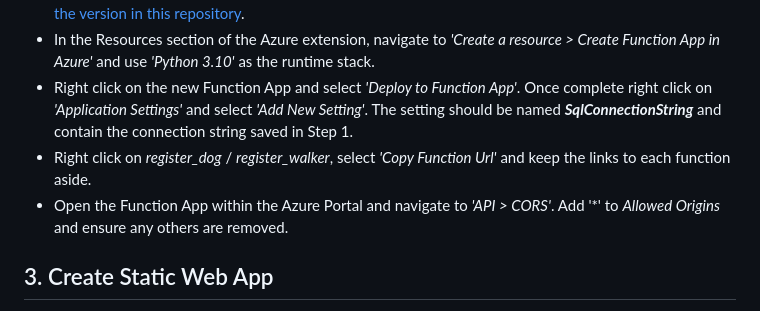
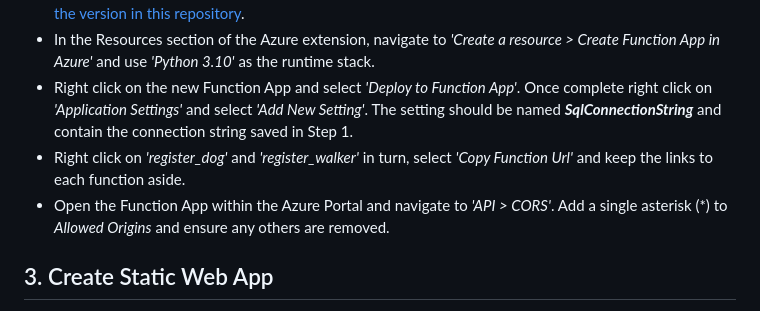
Before and after one commit to TS3392/waggly, a Markdown page: README.md, the part around the change. Rendered like a GitHub page.

```diff
--- a/README.md
+++ b/README.md
@@ -22,8 +22,8 @@ Wagg.ly is a cloud based web app, hosted in Microsoft Azure, which helps dog own
 - In the Explorer for the new workspace, open *'function_app.py'* and replace the code in its entirety with [the version in this repository](functions/function_app.py).
 - In the Resources section of the Azure extension, navigate to *'Create a resource > Create Function App in Azure'* and use *'Python 3.10'* as the runtime stack.
 - Right click on the new Function App and select *'Deploy to Function App'*. Once complete right click on *'Application Settings'* and select *'Add New Setting'*. The setting should be named ***SqlConnectionString*** and contain the connection string saved in Step 1.
-- Right click on *register_dog* / *register_walker*, select *'Copy Function Url'* and keep the links to each function aside.
-- Open the Function App within the Azure Portal and navigate to *'API > CORS'*. Add '*' to *Allowed Origins* and ensure any others are removed.
+- Right click on *'register_dog'* and *'register_walker'* in turn, select *'Copy Function Url'* and keep the links to each function aside.
+- Open the Function App within the Azure Portal and navigate to *'API > CORS'*. Add a single asterisk (*) to *Allowed Origins* and ensure any others are removed.
 
 ## 3. Create Static Web App
 
```
